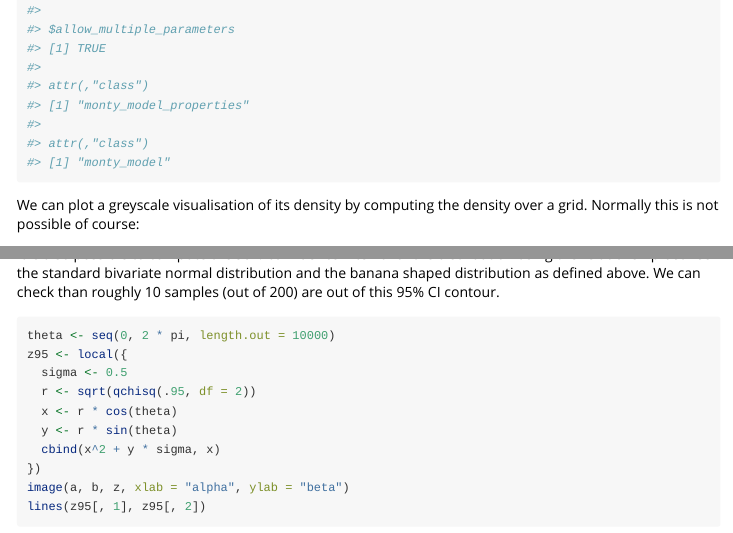
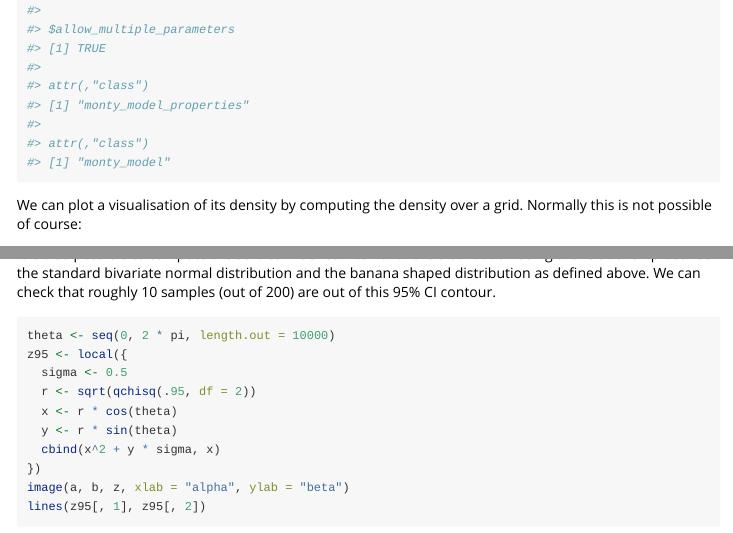
Before and after one commit to mrc-ide/monty, an R Markdown document (vignettes/samplers.Rmd): the page in a window 1100 px wide, from 3100 px down, and a second part further down, joined at a grey line. Rendered offline with R 4.5, knitr and Pandoc, with nearby package versions; some code elsewhere in the file could not run offline.

Commit message:
Additional fixes

````diff
--- a/vignettes/samplers.Rmd
+++ b/vignettes/samplers.Rmd
@@ -34,7 +34,7 @@ m <- monty_example("banana", sigma = 0.5)
 m
 ```
 
-We can plot a greyscale visualisation of its density by computing the density over a grid.  Normally this is not possible of course:
+We can plot a visualisation of its density by computing the density over a grid.  Normally this is not possible of course:
 
 ```{r}
 a <- seq(-2, 6, length.out = 1000)
@@ -54,7 +54,7 @@ image(a, b, z, xlab = "alpha", ylab = "beta")
 points(s[1, ], s[2, ], pch = 19, col = "#00000055")
 ```
 
-It is also possible to compute the 95% confidence interval of the distribution using the relationship between the standard bivariate normal distribution and the banana shaped distribution as defined above. We can check than roughly 10 samples (out of 200) are out of this 95% CI contour.
+It is also possible to compute the 95% confidence interval of the distribution using the relationship between the standard bivariate normal distribution and the banana shaped distribution as defined above. We can check that roughly 10 samples (out of 200) are out of this 95% CI contour.
 
 ```{r}
 theta <- seq(0, 2 * pi, length.out = 10000)
````
